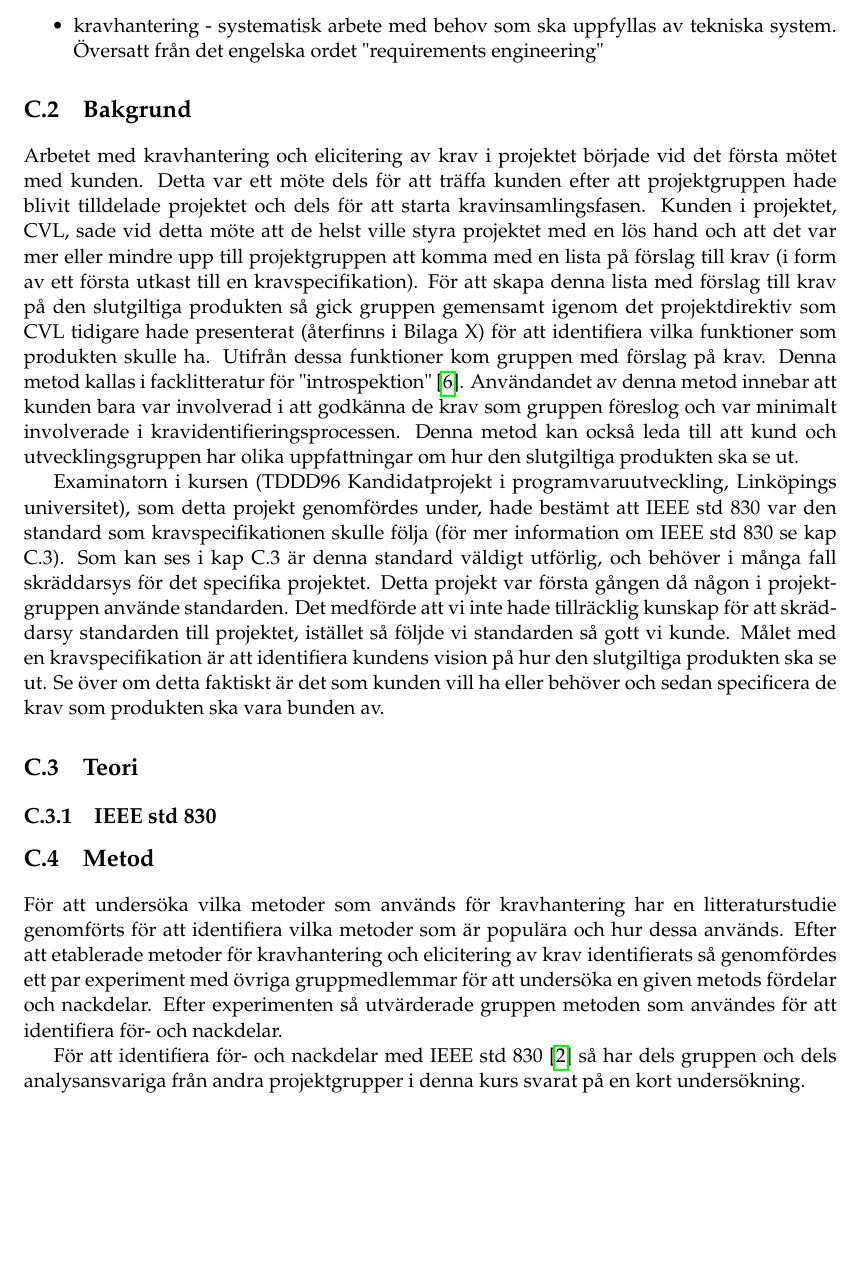
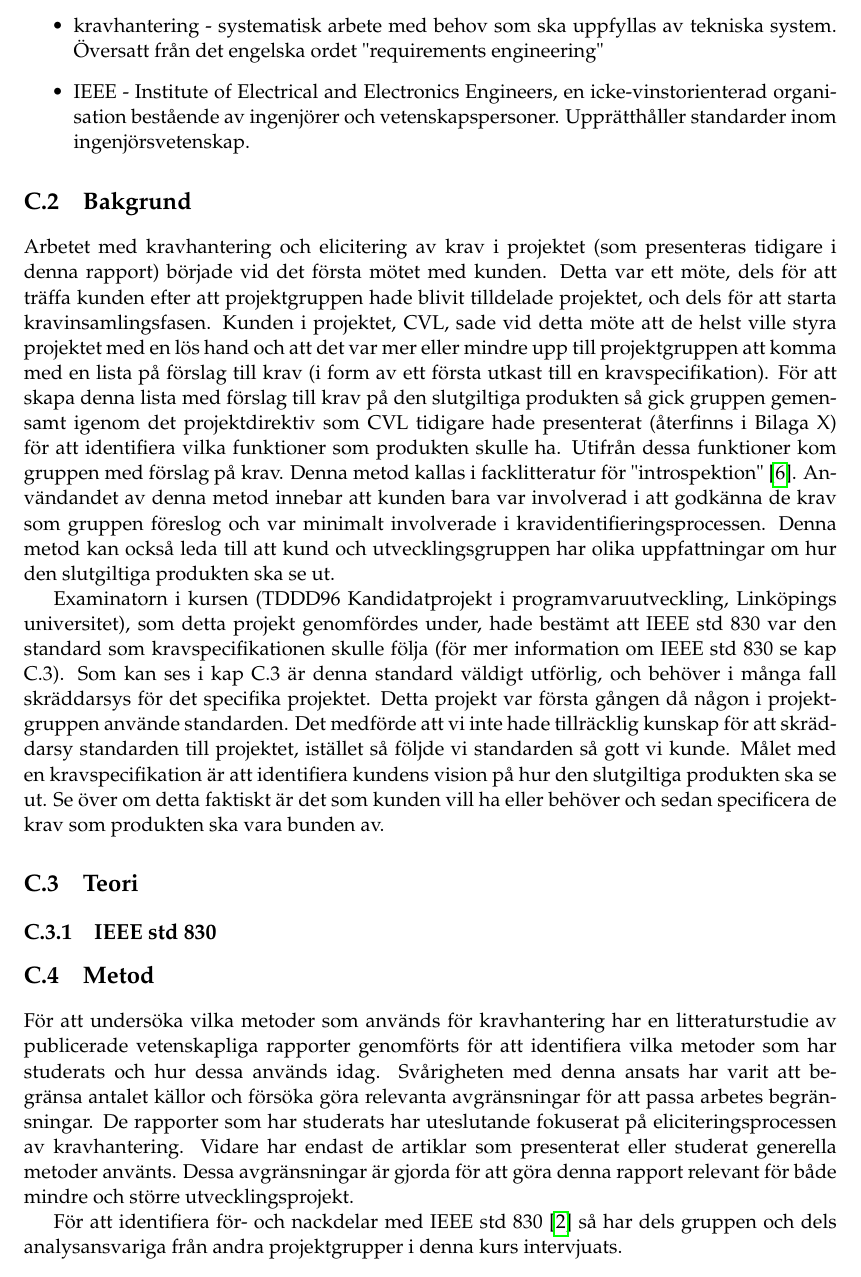
Before and after one commit to PUM-9/kandidatrapport, a LaTeX thesis (student_thesis.tex, which reads jannering-report.tex): part of page 29 of 42, cut so that both start at the same text, the shorter picture padded with empty space. Compiled offline with pdfLaTeX.

Commit message:
uppdaterat min egna del

```diff
--- a/jannering-report.tex
+++ b/jannering-report.tex
@@ -35,11 +35,12 @@ Följande definitioner och förkortningar används på flera ställen i denna de
 \begin{itemize}
 	\item elicitering av krav - Identifiering och uppsamling av krav, översatt från det engelska ordet ”requirements elicitation”
 	\item kravhantering - systematisk arbete med behov som ska uppfyllas av tekniska system. Översatt från det engelska ordet "requirements engineering"
+	\item IEEE - Institute of Electrical and Electronics Engineers, en icke-vinstorienterad organisation bestående av ingenjörer och vetenskapspersoner. Upprätthåller standarder inom ingenjörsvetenskap.
 \end{itemize}
 \section{Bakgrund}
 \label{sec:background-jannering}
 
-Arbetet med kravhantering och elicitering av krav i projektet började vid det första mötet med kunden. Detta var ett möte dels för att träffa kunden efter att projektgruppen hade blivit tilldelade projektet och dels för att starta kravinsamlingsfasen. Kunden i projektet, CVL, sade vid detta möte att de helst ville styra projektet med en lös hand och att det var mer eller mindre upp till projektgruppen att komma med en lista på förslag till krav (i form av ett första utkast till en kravspecifikation). För att skapa denna lista med förslag till krav på den slutgiltiga produkten så gick gruppen gemensamt igenom det projektdirektiv som CVL tidigare hade presenterat (återfinns i Bilaga X) för att identifiera vilka funktioner som produkten skulle ha. Utifrån dessa funktioner kom gruppen med förslag på krav. Denna metod kallas i facklitteratur för "introspektion" \cite{goguen1993techniques}. Användandet av denna metod innebar att kunden bara var involverad i att godkänna de krav som gruppen föreslog och var minimalt involverade i kravidentifieringsprocessen. Denna metod kan också leda till att kund och utvecklingsgruppen har olika uppfattningar om hur den slutgiltiga produkten ska se ut.
+Arbetet med kravhantering och elicitering av krav i projektet (som presenteras tidigare i denna rapport) började vid det första mötet med kunden. Detta var ett möte, dels för att träffa kunden efter att projektgruppen hade blivit tilldelade projektet, och dels för att starta kravinsamlingsfasen. Kunden i projektet, CVL, sade vid detta möte att de helst ville styra projektet med en lös hand och att det var mer eller mindre upp till projektgruppen att komma med en lista på förslag till krav (i form av ett första utkast till en kravspecifikation). För att skapa denna lista med förslag till krav på den slutgiltiga produkten så gick gruppen gemensamt igenom det projektdirektiv som CVL tidigare hade presenterat (återfinns i Bilaga X) för att identifiera vilka funktioner som produkten skulle ha. Utifrån dessa funktioner kom gruppen med förslag på krav. Denna metod kallas i facklitteratur för "introspektion" \cite{goguen1993techniques}. Användandet av denna metod innebar att kunden bara var involverad i att godkänna de krav som gruppen föreslog och var minimalt involverade i kravidentifieringsprocessen. Denna metod kan också leda till att kund och utvecklingsgruppen har olika uppfattningar om hur den slutgiltiga produkten ska se ut.
 
 Examinatorn i kursen (TDDD96 Kandidatprojekt i programvaruutveckling, Linköpings universitet), som detta projekt genomfördes under, hade bestämt att IEEE std 830 var den standard som kravspecifikationen skulle följa (för mer information om IEEE std 830 se kap C.3). Som kan ses i kap C.3 är denna standard väldigt utförlig, och behöver i många fall skräddarsys för det specifika projektet. Detta projekt var första gången då någon i projektgruppen använde standarden. Det medförde att vi inte hade tillräcklig kunskap för att skräddarsy standarden till projektet, istället så följde vi standarden så gott vi kunde. Målet med en kravspecifikation är att identifiera kundens vision på hur den slutgiltiga produkten ska se ut. Se över om detta faktiskt är det som kunden vill ha eller behöver och sedan specificera de krav som produkten ska vara bunden av.
 
@@ -52,9 +53,11 @@ Examinatorn i kursen (TDDD96 Kandidatprojekt i programvaruutveckling, Linköping
 \section{Metod}
 \label{sec:method-jannering}
 
-För att undersöka vilka metoder som används för kravhantering har en litteraturstudie genomförts för att identifiera vilka metoder som är populära och hur dessa används. Efter att etablerade metoder för kravhantering och elicitering av krav identifierats så genomfördes ett par experiment med övriga gruppmedlemmar för att undersöka en given metods fördelar och nackdelar. Efter experimenten så utvärderade gruppen metoden som användes för att identifiera för- och nackdelar.
+För att undersöka vilka metoder som används för kravhantering har en litteraturstudie av publicerade vetenskapliga rapporter genomförts för att identifiera vilka metoder som har studerats och hur dessa används idag. Svårigheten med denna ansats har varit att begränsa antalet källor och försöka göra relevanta avgränsningar för att passa arbetes begränsningar. De rapporter som har studerats har uteslutande fokuserat på eliciteringsprocessen av kravhantering. Vidare har endast de artiklar som presenterat eller studerat generella metoder använts. Dessa avgränsningar är gjorda för att göra denna rapport relevant för både mindre och större utvecklingsprojekt.
 
-För att identifiera för- och nackdelar med IEEE std 830 \cite{ieee1998ieee} så har dels gruppen och dels analysansvariga från andra projektgrupper i denna kurs svarat på en kort undersökning.
+För att identifiera för- och nackdelar med IEEE std 830 \cite{ieee1998ieee} så har dels gruppen och dels analysansvariga från andra projektgrupper i denna kurs intervjuats.
+
+
 
 
 \section{Resultat}
```
Also changed, not shown: jannering-report.tex (2 more changed lines).
